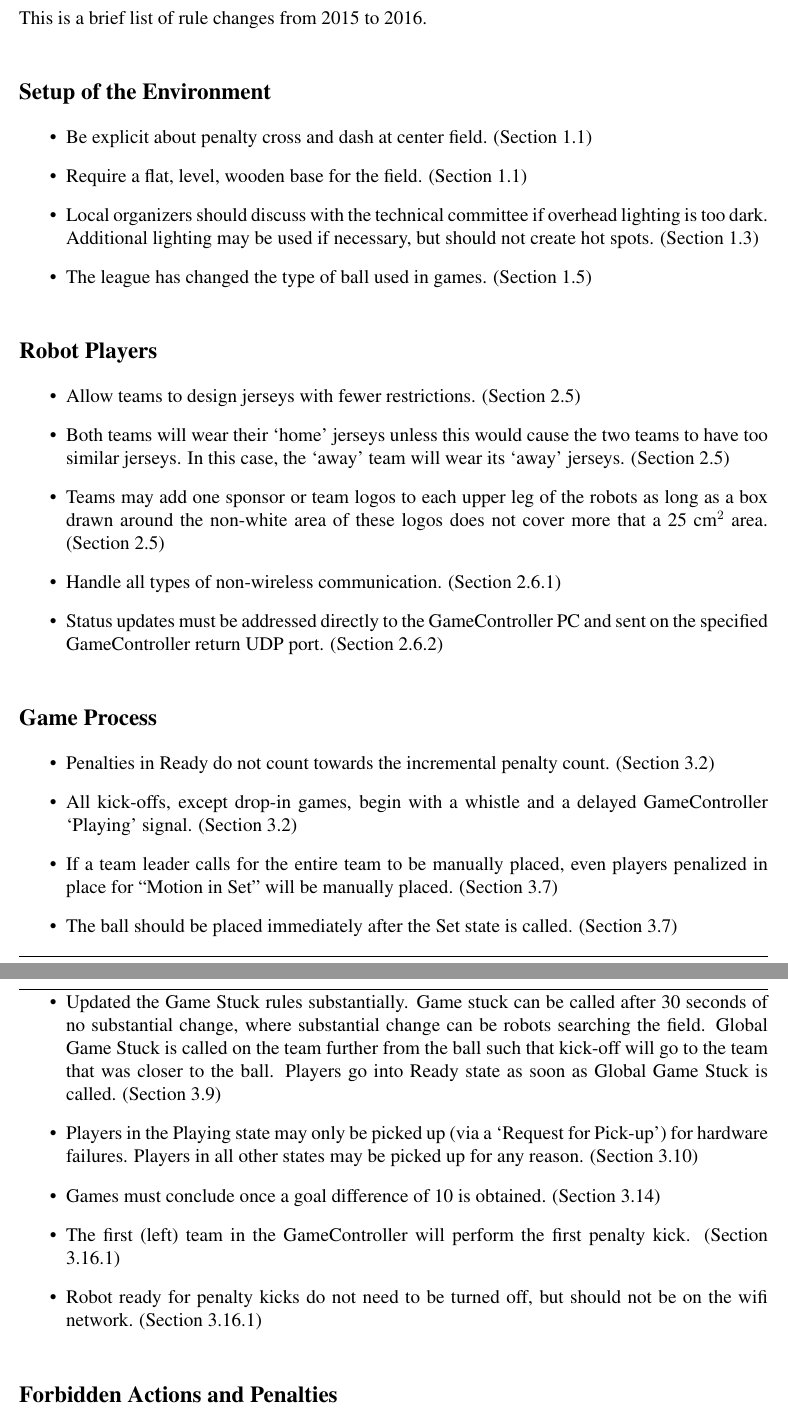
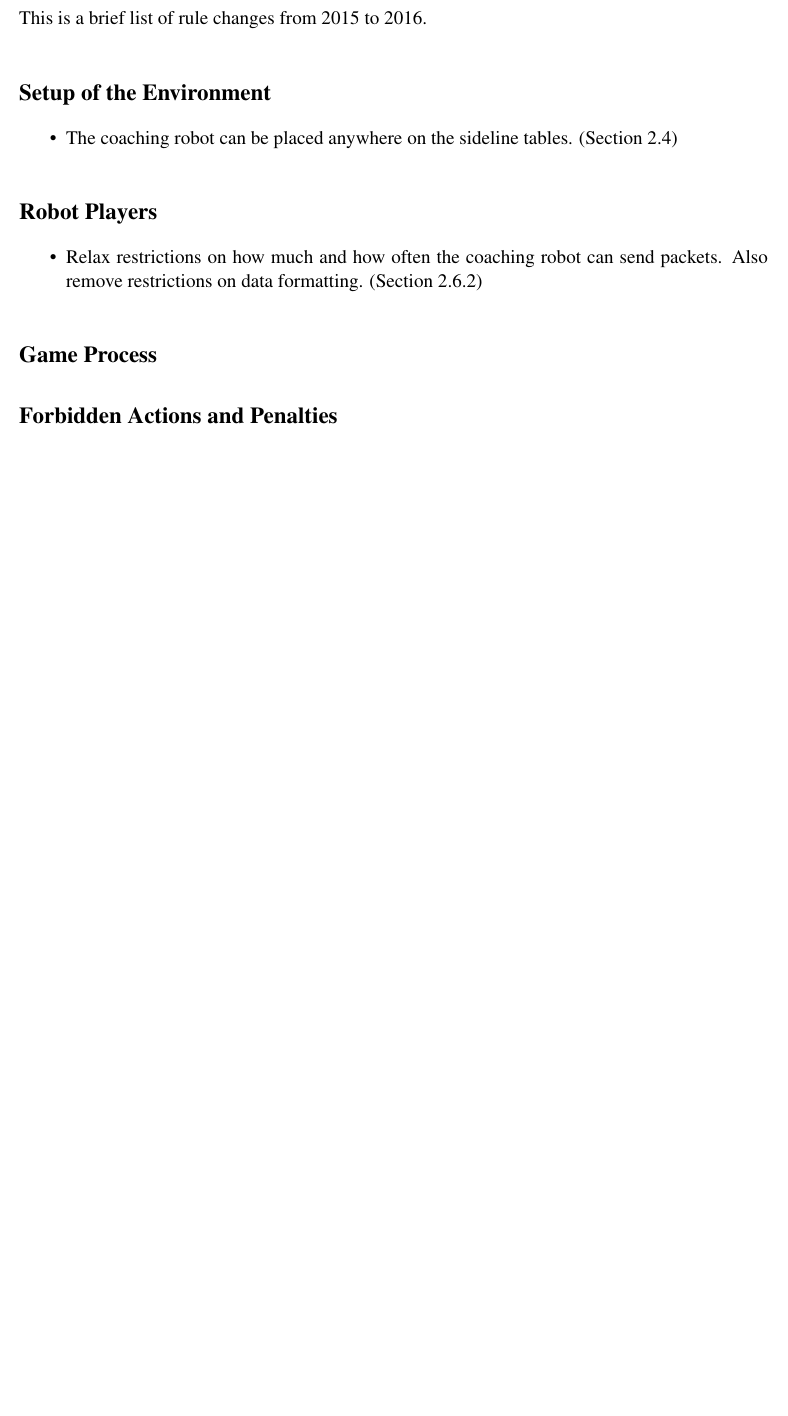
Before and after one commit to RoboCup-SPL/Rules, a LaTeX document (SPL-Rules.tex): two parts of pages 43 and 44 of 48 before the commit and part of page 43 of 46 after it, the two joined at a grey line, cut so that both start at the same text, the shorter picture padded with empty space. Compiled offline with pdfLaTeX.

Commit message:
updating coach for 2017

```diff
--- a/SPL-Rules.tex
+++ b/SPL-Rules.tex
@@ -1087,32 +1087,14 @@ This is a brief list of rule changes from 2015 to 2016.
 
 \subsection*{Setup of the Environment}
 \begin{itemize}
-	\item Be explicit about penalty cross and dash at center field. (Section \ref{sec:field_dim})
-        \item Require a flat, level, wooden base for the field. (Section \ref{sec:field_dim})
-        \item Local organizers should discuss with the technical committee if overhead lighting is too dark.  Additional lighting may be used if necessary, but should not create hot spots. (Section \ref{sec:lightConditions})
-	\item The league has changed the type of ball used in games. (Section \ref{sec:ball})
+	\item The coaching robot can be placed anywhere on the sideline tables. (Section \ref{sec:coaching_robot})
 \end{itemize}
 
 \subsection*{Robot Players}
 \begin{itemize}
-	\item Allow teams to design jerseys with fewer restrictions. (Section \ref{sec:team_markers})
-	\item Both teams will wear their `home' jerseys unless this would cause the two teams to have too similar jerseys.  In this case, the `away' team will wear its `away' jerseys. (Section \ref{sec:team_markers})
-	\item Teams may add one sponsor or team logos to each upper leg of the robots as long as a box drawn around the non-white area of these logos does not cover more that a 25 $\text{cm}^2$ area. (Section \ref{sec:team_markers})
-	\item Handle all types of non-wireless communication. (Section \ref{sec:acoustic})
-	\item Status updates must be addressed directly to the GameController PC and sent on the specified GameController return UDP port. (Section \ref{sec:wireless})
+	\item Relax restrictions on how much and how often the coaching robot can send packets.  Also remove restrictions on data formatting. (Section \ref{sec:wireless})
 \end{itemize}
 
 \subsection*{Game Process}
-\begin{itemize}
-	\item Penalties in Ready do not count towards the incremental penalty count. (Section \ref{sec:robot_states})
-	\item All kick-offs, except drop-in games, begin with a whistle and a delayed GameController `Playing' signal. (Section \ref{sec:robot_states})
-	\item If a team leader calls for the entire team to be manually placed, even players penalized in place for ``Motion in Set'' will be manually placed. (Section \ref{sec:kick-off})
-	\item The ball should be placed immediately after the Set state is called. (Section \ref{sec:kick-off})
-	\item Updated the Game Stuck rules substantially.  Game stuck can be called after 30 seconds of no substantial change, where substantial change can be robots searching the field.  Global Game Stuck is called on the team further from the ball such that kick-off will go to the team that was closer to the ball. Players go into Ready state as soon as Global Game Stuck is called. (Section \ref{sec:game_stuck})
-	\item Players in the Playing state may only be picked up (via a `Request for Pick-up') for hardware failures.  Players in all other states may be picked up for any reason. (Section \ref{sec:request_for_pickup})
-	\item Games must conclude once a goal difference of 10 is obtained. (Section \ref{sec:mercy_rule})
-	\item The first (left) team in the GameController will perform the first penalty kick. (Section \ref{sec:penalty_kick})
-	\item Robot ready for penalty kicks do not need to be turned off, but should not be on the wifi network. (Section \ref{sec:penalty_kick})
-\end{itemize}
 
 \subsection*{Forbidden Actions and Penalties}
@@ -1137,3 +1105,2 @@ This is a brief list of rule changes from 2015 to 2016.
-\end{itemize}
 
 \subsection*{The Official RoboCup Competition Rules}
```
Also changed, not shown: SPL-Rules.tex (25 more changed lines).
